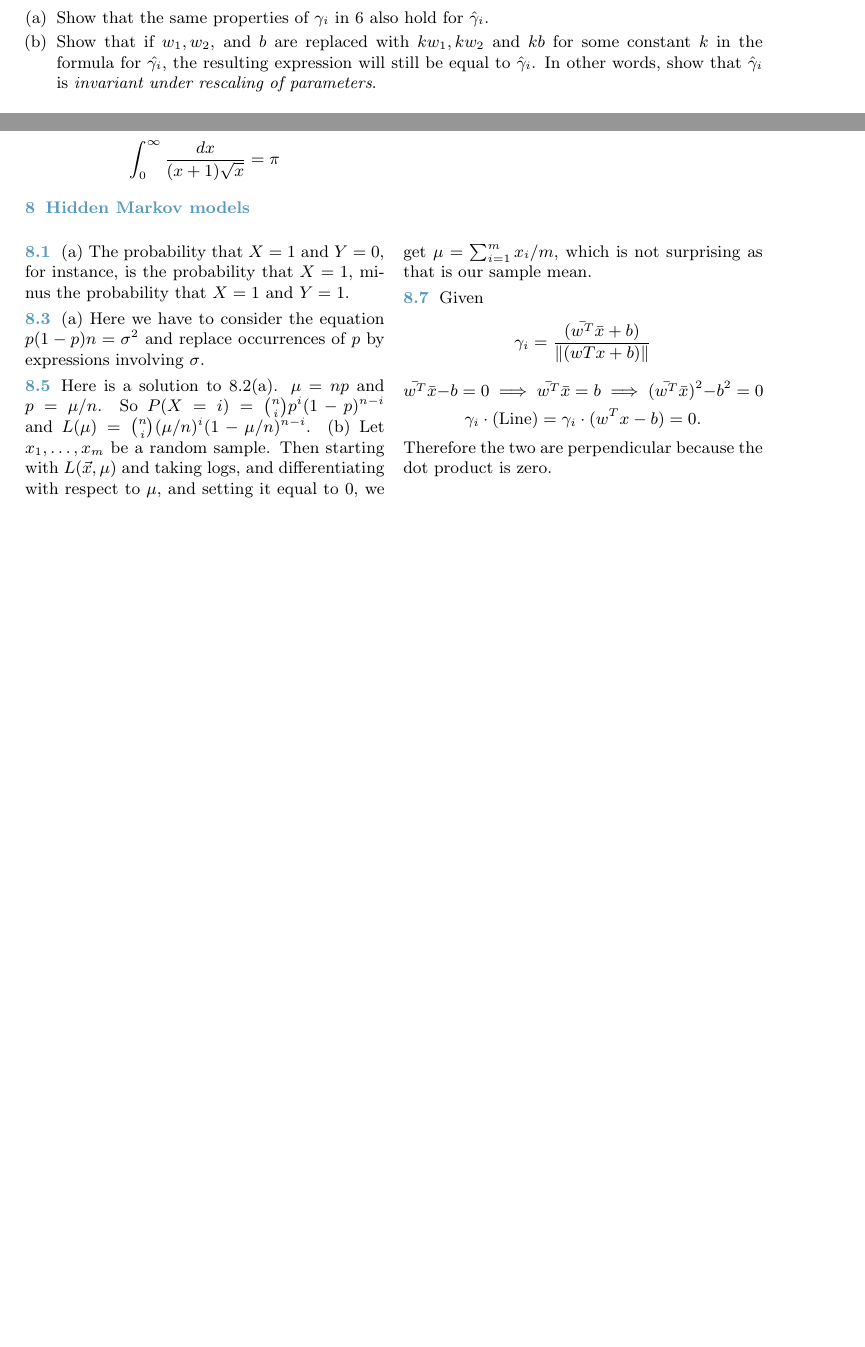
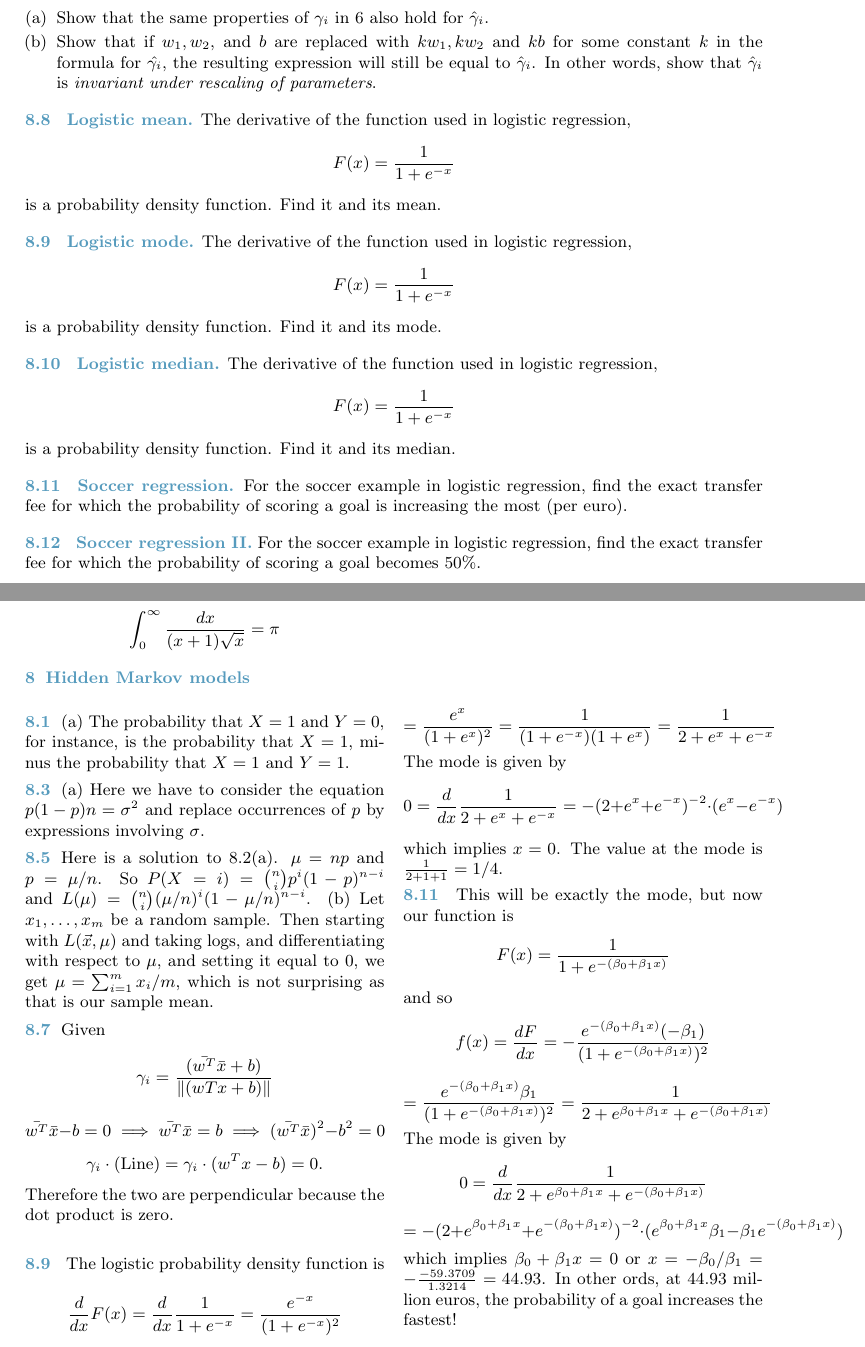
Before and after one commit to bjoernkjoshanssen/s4cs, a LaTeX thesis (s4cs.tex, which reads extraTeX/eoceSolutions/eoceSolutions.tex): two parts of pages 128 and 136 of 138, joined at a grey line, cut so that both start at the same text, the shorter picture padded with empty space. The pictures show the PDF file s4cs.pdf that the author committed with the source.

Commit message:
Add logistic exercises

```diff
--- a/extraTeX/eoceSolutions/eoceSolutions.tex
+++ b/extraTeX/eoceSolutions/eoceSolutions.tex
@@ -541,4 +541,43 @@ Given
 Therefore the two are perpendicular because the dot product is zero.%\footnote{This is a solution to Functional Margin.}
 
 }{}
+
+\eocesol{
+The logistic probability density function is
+\[
+\frac{d}{dx}F(x) = \frac{d}{dx} \frac1{1+e^{-x}} = \frac{e^{-x}}{(1+e^{-x})^2}
+\]
+\[
+= \frac{e^x}{(1+e^x)^2} = \frac1{(1+e^{-x})(1+e^x)} = \frac1{2+e^x+e^{-x}}
+\]
+The mode is given by
+\[
+0 = \frac{d}{dx}\frac1{2+e^x+e^{-x}} = -(2+e^x+e^{-x})^{-2}\cdot (e^x - e^{-x})
+\]
+which implies $x=0$. The value at the mode is $\frac1{2+1+1}=1/4$.
+}
+
+\eocesol{
+This will be exactly the mode, but now our function is
+\[
+F(x) = \frac1{1+e^{-(\beta_0+\beta_1x)}}
+\]
+and so
+\[
+f(x) = \frac{dF}{dx} = - \frac{e^{-(\beta_0+\beta_1 x)}(-\beta_1)}{(1+e^{-(\beta_0+\beta_1x)})^2}
+\]
+\[
+= \frac{e^{-(\beta_0+\beta_1 x)}\beta_1}{(1+e^{-(\beta_0+\beta_1x)})^2}
+= \frac1{2+e^{\beta_0+\beta_1x} + e^{-(\beta_0+\beta_1x)}}
+\]
+The mode is given by
+\[
+0 = \frac{d}{dx} \frac1{2+e^{\beta_0+\beta_1x} + e^{-(\beta_0+\beta_1x)}}
+\]
+\[
+= -(2+e^{\beta_0+\beta_1x}+e^{-(\beta_0+\beta_1x)})^{-2}\cdot (e^{\beta_0+\beta_1x}\beta_1 -\beta_1 e^{-(\beta_0+\beta_1x)})
+\]
+which implies $\beta_0+\beta_1x = 0$ or $x = -\beta_0/\beta_1 = - \frac{-59.3709}{1.3214} = 44.93$.
+In other ords, at 44.93 million euros, the probability of a goal increases the fastest!
+}
 \end{multicols}
```
Also changed, not shown: ch_markov/TeX/ch_markov_ex.tex (+40 -0 lines), s4cs.pdf.
